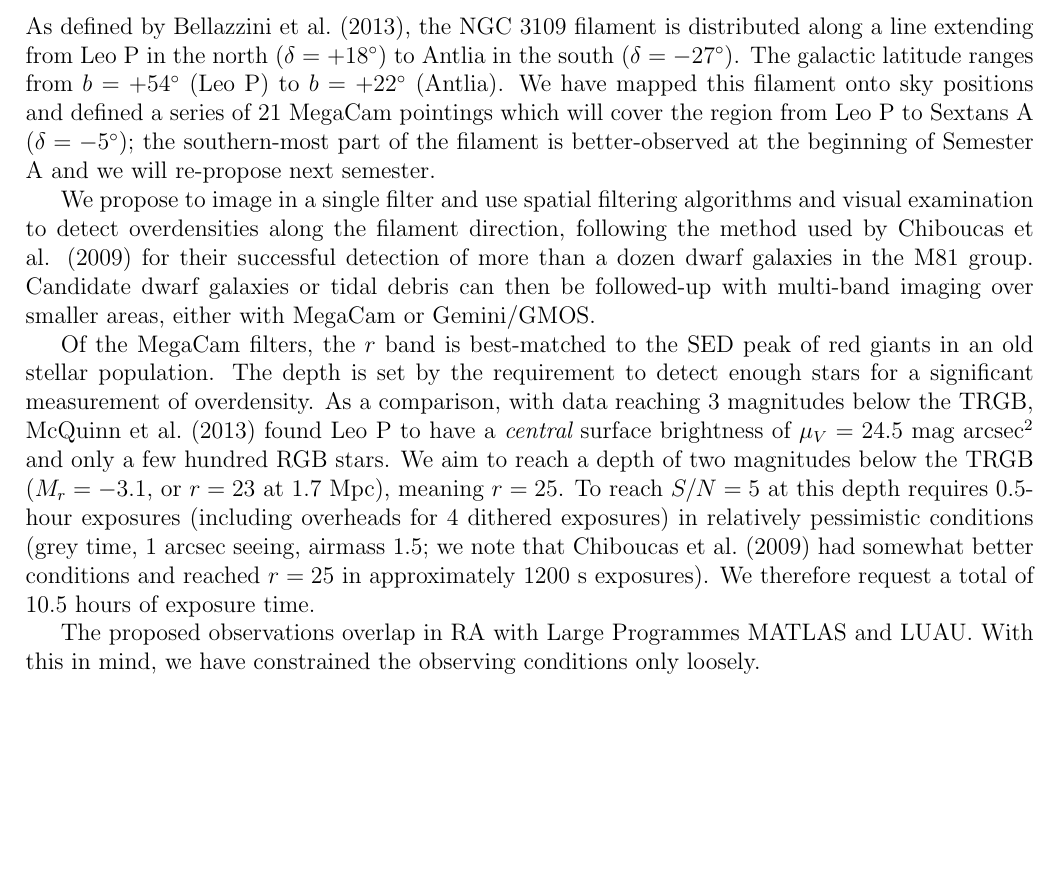
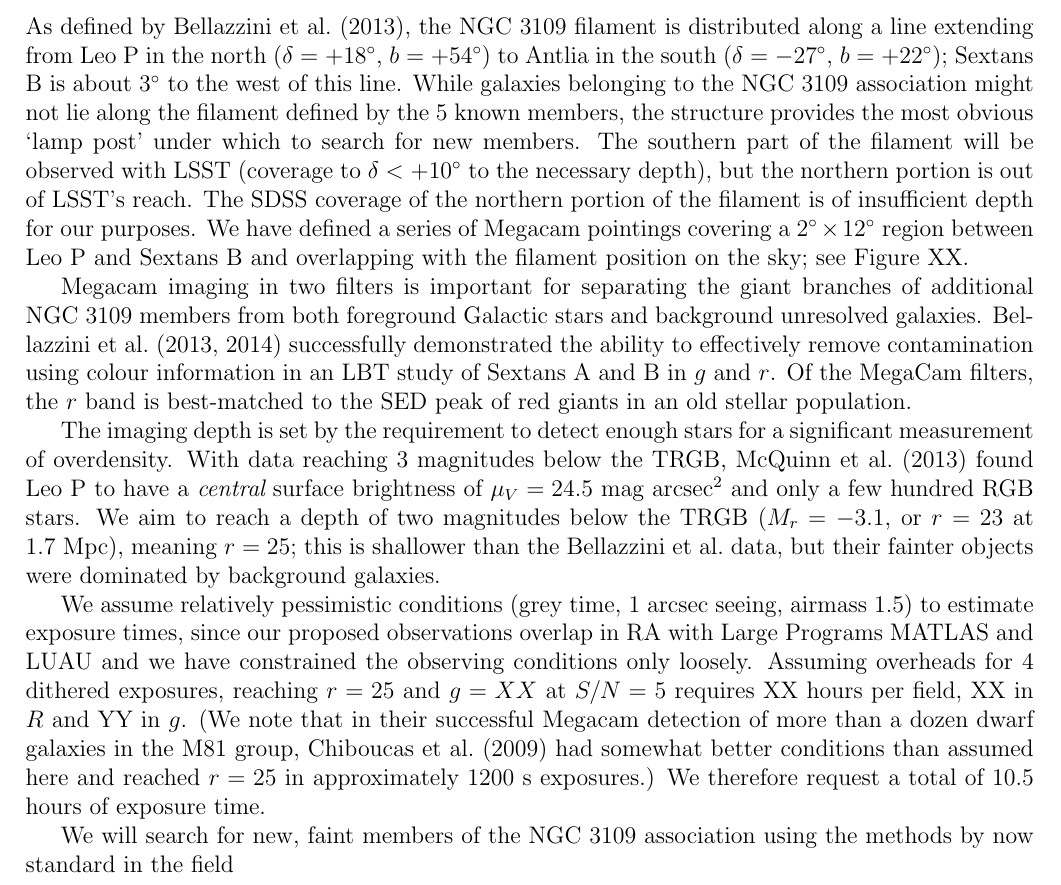
Before and after one commit to PBarmby/n3109, a LaTeX document (n3109_15a.tex, which reads tech.tex): part of page 4 of 4, cut so that both start at the same text, the shorter picture padded with empty space. Compiled offline with pdfLaTeX.

Commit message:
figured out what NB does; some tech stuff done.

```diff
--- a/tech.tex
+++ b/tech.tex
@@ -1,22 +1,32 @@
-As defined by Bellazzini et al.\ (2013), the NGC~3109 filament is  distributed along a line extending from Leo P in the north ($\delta = +18^{\circ}$) to
-Antlia in the south ($\delta = -27^{\circ}$). The galactic latitude ranges from $b = +54^{\circ}$ (Leo P) to $b = +22^{\circ}$ (Antlia).
-We have mapped this filament onto sky positions and defined a series of 21 MegaCam
-pointings which will cover the region from Leo P to Sextans A  ($\delta = -5^{\circ}$);
-the southern-most part of the filament is better-observed at the beginning of Semester A and we will re-propose next semester. % modify?
+As defined by Bellazzini et al.\ (2013), the NGC~3109 filament is  distributed along a line extending from Leo P in the north ($\delta = +18^{\circ}$, $b = +54^{\circ}$) to
+Antlia in the south ($\delta = -27^{\circ}$, $b = +22^{\circ}$); Sextans B is about 3$^{\circ}$ to the west of this line.
+While galaxies belonging to the NGC~3109 association might not lie along the filament defined by
+the 5 known members, the structure provides the most obvious `lamp post' under which to search for new
+members. The southern part of the filament will be observed with LSST (coverage to $\delta < +10^{\circ}$ to the necessary depth),
+but the northern portion is out of LSST's reach. The SDSS coverage of the northern portion of the filament
+is of insufficient depth for our purposes.
+We have defined a series of Megacam pointings covering a $2^{\circ}\times12^{\circ}$ region between
+Leo~P and Sextans~B and overlapping with the filament position on the sky; see Figure XX.
 
-We propose to image in a single filter  and use spatial filtering algorithms and visual examination to detect overdensities along the filament direction,
-following the method used by Chiboucas et al. (2009) for their successful detection of more than a dozen dwarf galaxies in the M81 group.
-Candidate dwarf galaxies or tidal debris can then be followed-up with multi-band imaging over smaller areas, either with MegaCam or Gemini/GMOS.
+Megacam imaging in two filters is important for separating the giant branches of additional NGC~3109
+members from both foreground Galactic stars and background unresolved galaxies.  Bellazzini et al.\ (2013, 2014)
+successfully demonstrated the ability to effectively remove contamination using colour information
+in an LBT study of Sextans A and B in $g$ and $r$. Of the MegaCam filters, the $r$ band is best-matched to the SED
+peak of red giants in an old stellar population.
 
-Of the MegaCam filters, the $r$ band is best-matched to the SED peak of red giants in an old stellar population.
-The depth is set by the requirement to detect enough stars for a significant measurement of overdensity. As a comparison,
-with data reaching 3 magnitudes below the TRGB, McQuinn et al.\ (2013) found Leo P to have a {\em central} surface brightness of $\mu_V=24.5$~mag~arcsec$^2$ and only a few hundred RGB stars. We aim to reach
-a depth of two magnitudes below the TRGB ($M_r = -3.1$, or  $r=23$ at 1.7~Mpc), meaning $r=25$.
-To reach $S/N=5$ at this depth requires 0.5-hour exposures (including overheads for 4 dithered exposures)
-in relatively pessimistic conditions (grey time, 1 arcsec seeing, airmass 1.5; we note that Chiboucas et al.\ (2009) had somewhat
-better conditions and reached $r=25$ in approximately 1200~s exposures).
+The imaging depth is set by the requirement to detect enough stars for a significant measurement of overdensity.
+With data reaching 3 magnitudes below the TRGB, McQuinn et al.\ (2013) found Leo P to have a {\em central} surface brightness
+of $\mu_V=24.5$~mag~arcsec$^2$ and only a few hundred RGB stars. We aim to reach
+a depth of two magnitudes below the TRGB ($M_r = -3.1$, or  $r=23$ at 1.7~Mpc), meaning $r=25$;
+this is shallower than the Bellazzini et al.\  data, but their fainter objects were dominated by background galaxies.
+
+We assume relatively  pessimistic conditions (grey time, 1 arcsec seeing, airmass 1.5) to estimate exposure times,
+since our proposed observations  overlap in RA with Large Programs MATLAS and LUAU and we have constrained the observing
+conditions only loosely. Assuming overheads for 4 dithered exposures, reaching
+$r=25$ and $g=XX$ at $S/N=5$ requires XX hours per field, XX in $R$ and YY in $g$.
+(We note that in their successful Megacam detection of more than a
+dozen dwarf galaxies in the M81 group, Chiboucas et al.\ (2009) had somewhat
+better conditions than assumed here and reached $r=25$ in approximately 1200~s exposures.)
 We therefore request a total of 10.5 hours of exposure time.
 
-
-The proposed observations  overlap in RA with Large Programmes MATLAS and LUAU. With this in mind, we have constrained the observing
-conditions only loosely.
+We will search for new, faint members of the NGC~3109 association using the methods by now standard in the field
```
Also changed, not shown: 1 other file.
